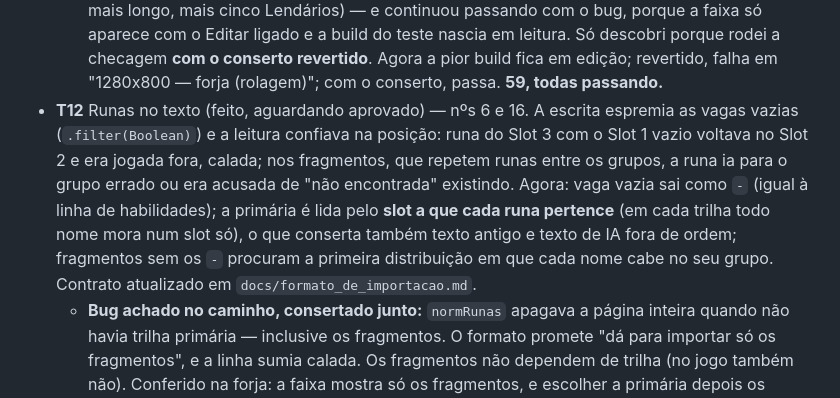
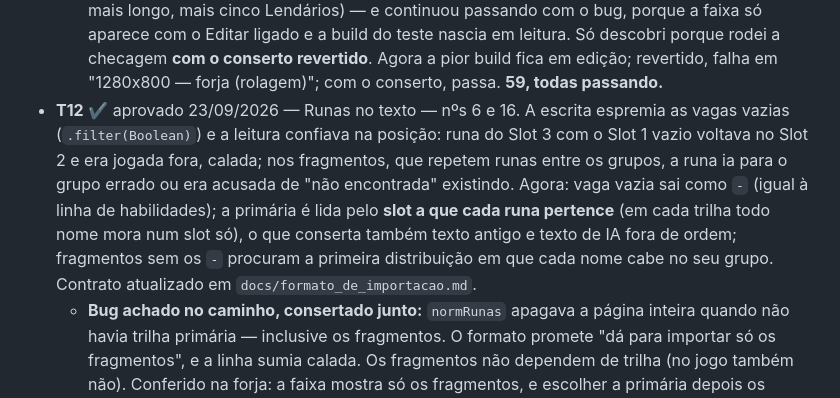
Before and after one commit to DKsaxton/montador_de_itens_lol, a Markdown page: CHECKPOINT.md, the part around the change. GitHub-like rendering.

Commit message:
CHECKPOINT: F13-T12 aprovada
Co-Authored-By: Claude Opus 5.5 <noreply@anthropic.com>

```diff
--- a/CHECKPOINT.md
+++ b/CHECKPOINT.md
@@ -219,7 +219,7 @@ Ordem definida pelo Leo em 18/09/2026: primeiro tudo que já estava na fila; as
   - **Achado novo, fora desta tarefa:** a forja em 1280×800 rola de lado quando a build tem o **Biscoito Total da Determinação Eterna** — o atributo dele no catálogo é uma frase longa e a faixa "Atributos da build" não quebra linha (1.415px numa janela de 1.280). O roteiro não pega porque a build dele não tem o Biscoito. Nº 34 em `docs/cacada_de_bugs.md`, próximo da fila.
 - **T11** ✔ aprovado 22/09/2026 — A forja rolando de lado em 1280 com o Biscoito — nº 34. `.cs-list span` tem `white-space: nowrap` (para "+130" não se separar de "Vida"); a placa da caixa já desfazia isso, a faixa "Atributos da build" não. O "atributo" do Biscoito no catálogo tem 255 caracteres — o segundo mais longo tem 51 — e virava uma linha de 1.415px. Agora a faixa deixa quebrar: numa fila com `flex-wrap` o atributo curto desce inteiro, e só o maior que a faixa quebra por dentro. Medido: página com 1.280px em 1280, nenhum atributo curto partido em 1280 e 1920. Captura: `fase13-t11-faixa-1280.png`.
   - **O roteiro não pegava, e a primeira correção dele também não:** a checagem de resolução passou a montar a **pior build** escolhida pelos dados (item de atributo mais longo, item de nome mais longo, mais cinco Lendários) — e continuou passando com o bug, porque a faixa só aparece com o Editar ligado e a build do teste nascia em leitura. Só descobri porque rodei a checagem **com o conserto revertido**. Agora a pior build fica em edição; revertido, falha em "1280x800 — forja (rolagem)"; com o conserto, passa. **59, todas passando.**
-- **T12** Runas no texto (feito, aguardando aprovado) — nºs 6 e 16. A escrita espremia as vagas vazias (`.filter(Boolean)`) e a leitura confiava na posição: runa do Slot 3 com o Slot 1 vazio voltava no Slot 2 e era jogada fora, calada; nos fragmentos, que repetem runas entre os grupos, a runa ia para o grupo errado ou era acusada de "não encontrada" existindo. Agora: vaga vazia sai como `-` (igual à linha de habilidades); a primária é lida pelo **slot a que cada runa pertence** (em cada trilha todo nome mora num slot só), o que conserta também texto antigo e texto de IA fora de ordem; fragmentos sem os `-` procuram a primeira distribuição em que cada nome cabe no seu grupo. Contrato atualizado em `docs/formato_de_importacao.md`.
+- **T12** ✔ aprovado 23/09/2026 — Runas no texto — nºs 6 e 16. A escrita espremia as vagas vazias (`.filter(Boolean)`) e a leitura confiava na posição: runa do Slot 3 com o Slot 1 vazio voltava no Slot 2 e era jogada fora, calada; nos fragmentos, que repetem runas entre os grupos, a runa ia para o grupo errado ou era acusada de "não encontrada" existindo. Agora: vaga vazia sai como `-` (igual à linha de habilidades); a primária é lida pelo **slot a que cada runa pertence** (em cada trilha todo nome mora num slot só), o que conserta também texto antigo e texto de IA fora de ordem; fragmentos sem os `-` procuram a primeira distribuição em que cada nome cabe no seu grupo. Contrato atualizado em `docs/formato_de_importacao.md`.
   - **Bug achado no caminho, consertado junto:** `normRunas` apagava a página inteira quando não havia trilha primária — inclusive os fragmentos. O formato promete "dá para importar só os fragmentos", e a linha sumia calada. Os fragmentos não dependem de trilha (no jogo também não). Conferido na forja: a faixa mostra só os fragmentos, e escolher a primária depois os mantém. Captura: `fase13-t12-so-fragmentos.png`.
   - **Dois buracos do roteiro, fechados:** a ida e volta comparava o **número de chaves** do objeto de runas (sempre 6) em vez do conteúdo; e, rodando só o grupo, a build de teste era vazia, o importador recusava o texto, e as checagens de texto passavam comparando a build com **ela mesma** — "nasce gravada" inclusive. Agora a checagem exige que a importação crie build nova, e o grupo começa de uma build nova com itens. Conferido: com o código de antes, as duas checagens de runa **falham**, cada uma mostrando o sintoma do achado. 20 combinações de vaga vazia, textos antigos, o exemplo da documentação e texto de IA testados à parte. **60, todas passando.**
 
```
